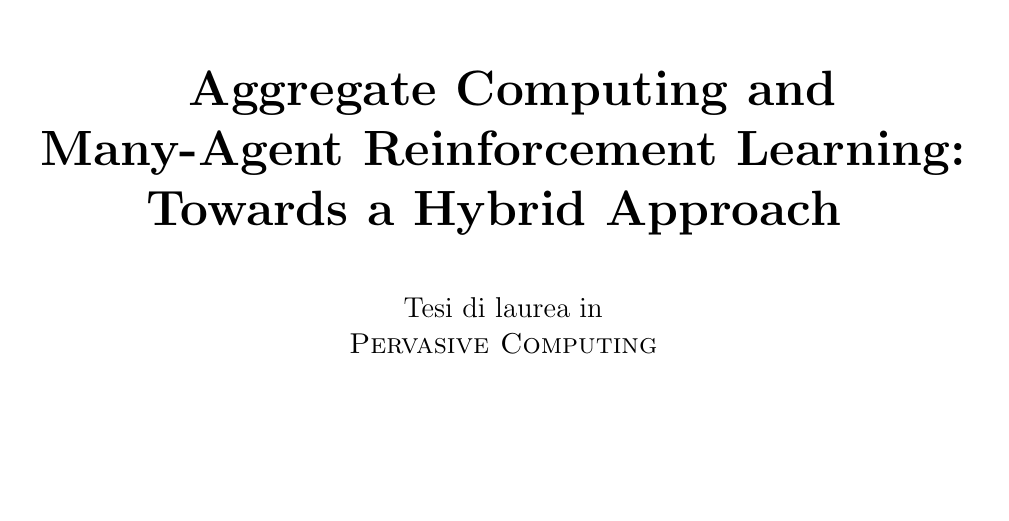
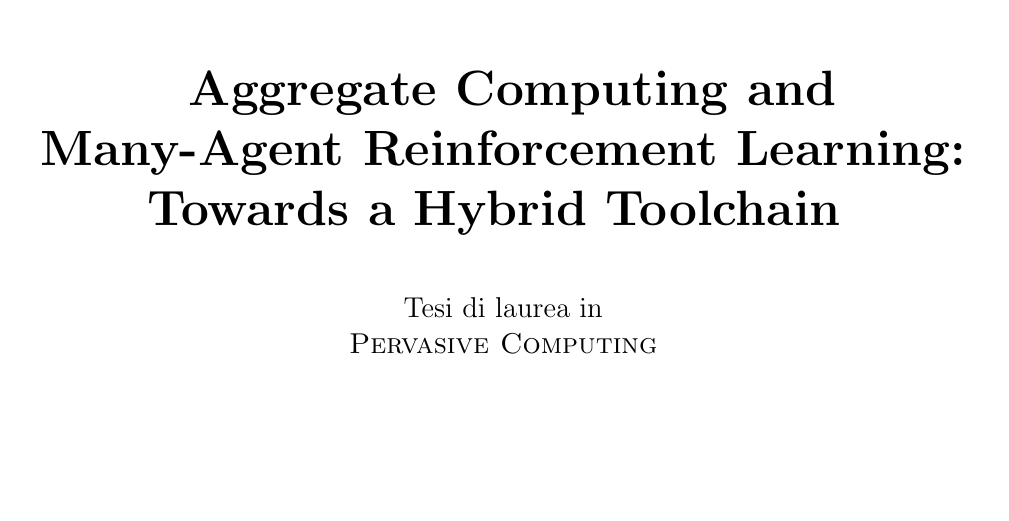
Before and after one commit to davidedomini/master-thesis-scarlib, a LaTeX thesis (thesis-main.tex, which reads front.tex): part of page 1 of 75, cut so that both start at the same text. Compiled offline with pdfLaTeX.

Commit message:
feat: update title

```diff
--- a/front.tex
+++ b/front.tex
@@ -21,7 +21,7 @@
 		\Huge
 		\vspace{4cm}
 		\textbf{
-			Aggregate Computing and Many-Agent Reinforcement Learning: Towards a Hybrid Approach
+			Aggregate Computing and Many-Agent Reinforcement Learning: Towards a Hybrid Toolchain
 		}
 
 		\large
```
